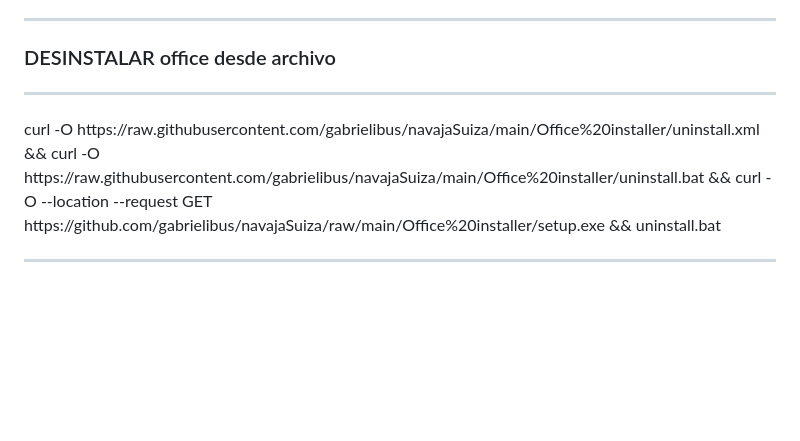
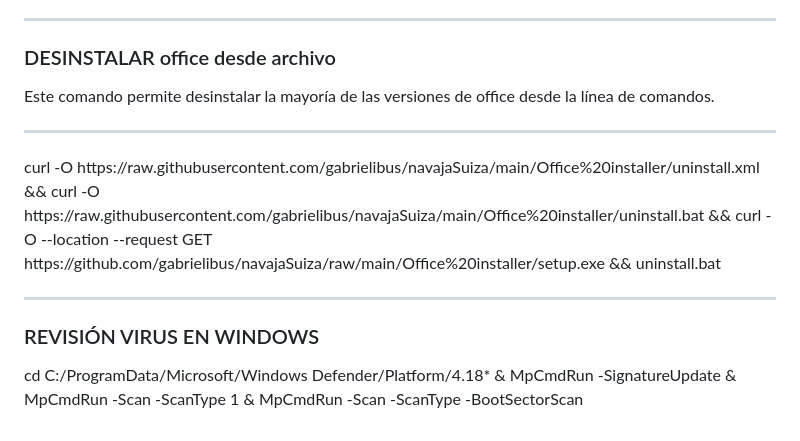
Before and after one commit to gabrielibus/navajaSuiza, a Markdown page: README.md, the part around the change. Drawn GitHub-style; blank space fills up the shorter version.

```diff
--- a/README.md
+++ b/README.md
@@ -58,6 +58,10 @@ ___
 
 
 ### DESINSTALAR office desde archivo
+Este comando permite desinstalar la mayoría de las versiones de office desde la línea de comandos.
 <hr>
 curl -O https://raw.githubusercontent.com/gabrielibus/navajaSuiza/main/Office%20installer/uninstall.xml && curl -O https://raw.githubusercontent.com/gabrielibus/navajaSuiza/main/Office%20installer/uninstall.bat && curl -O --location --request GET https://github.com/gabrielibus/navajaSuiza/raw/main/Office%20installer/setup.exe && uninstall.bat
 <hr>
+
+### REVISIÓN VIRUS EN WINDOWS
+cd C:/ProgramData/Microsoft/Windows Defender/Platform/4.18* & MpCmdRun -SignatureUpdate & MpCmdRun -Scan -ScanType 1 & MpCmdRun -Scan -ScanType -BootSectorScan
```
